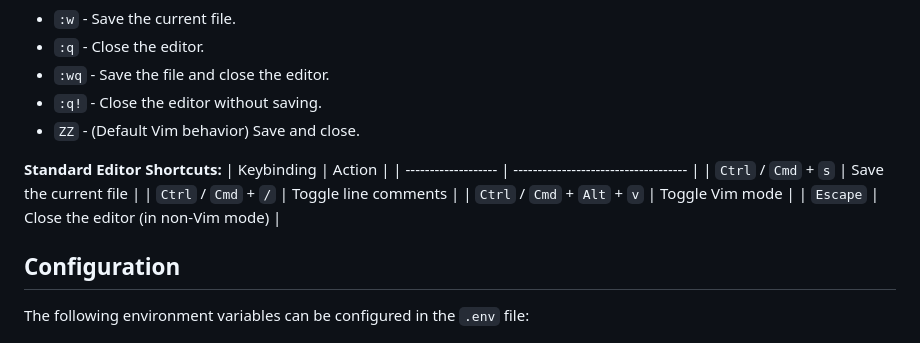
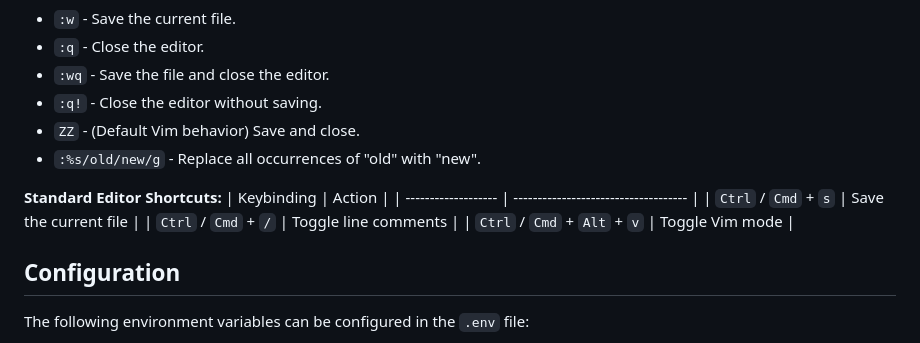
Before and after one commit to haturatu/puremania, a Markdown page: README.md, the part around the change. GitHub-like rendering.

Commit message:
update: readme

```diff
--- a/README.md
+++ b/README.md
@@ -232,6 +232,7 @@ Your preference for Vim mode is automatically saved in your browser's local stor
 - `:wq` - Save the file and close the editor.
 - `:q!` - Close the editor without saving.
 - `ZZ` - (Default Vim behavior) Save and close.
+- `:%s/old/new/g` - Replace all occurrences of "old" with "new".
 
 **Standard Editor Shortcuts:**
 | Keybinding          | Action                               |
@@ -239,7 +240,6 @@ Your preference for Vim mode is automatically saved in your browser's local stor
 | `Ctrl` / `Cmd` + `s` | Save the current file                |
 | `Ctrl` / `Cmd` + `/` | Toggle line comments                 |
 | `Ctrl` / `Cmd` + `Alt` + `v` | Toggle Vim mode                      |
-| `Escape`            | Close the editor (in non-Vim mode)   |
 
 ## Configuration
 
```
